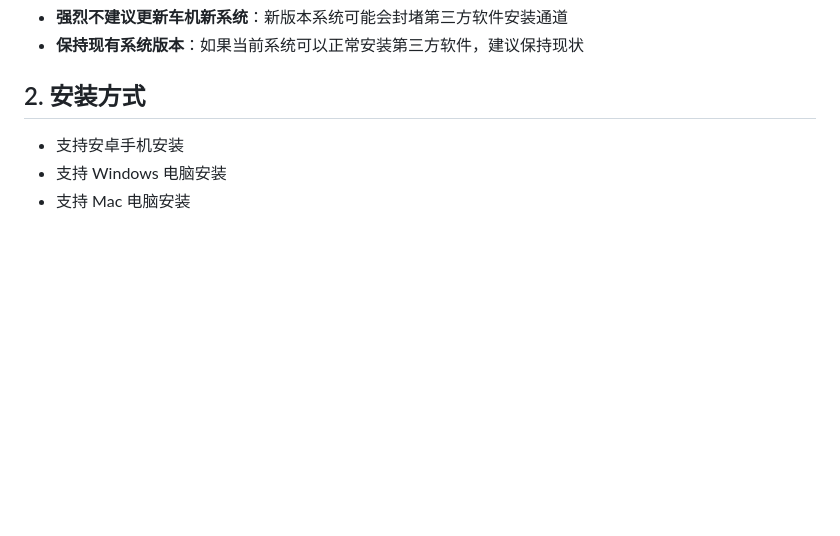
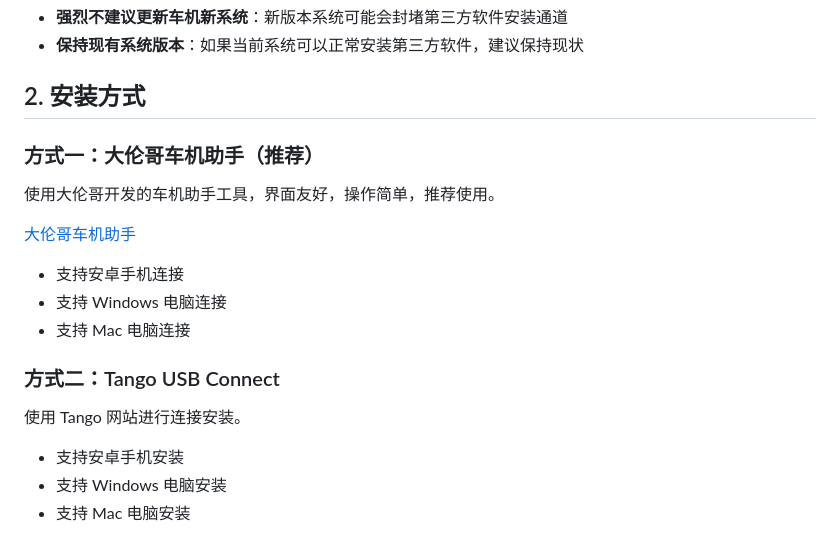
Before and after one commit to jyz0501/jetour-adbtool-usage, a Markdown page: README.md, the part around the change. GitHub-like rendering; blank space fills up the shorter version.

```diff
--- a/README.md
+++ b/README.md
@@ -23,6 +23,18 @@
 
 
 ## 2. 安装方式
+
+### 方式一：大伦哥车机助手（推荐）
+使用大伦哥开发的车机助手工具，界面友好，操作简单，推荐使用。
+
+[大伦哥车机助手](https://jyz0501.github.io/jetour_adb_tool/)
+
+- 支持安卓手机连接
+- 支持 Windows 电脑连接
+- 支持 Mac 电脑连接
+
+### 方式二：Tango USB Connect
+使用 Tango 网站进行连接安装。
 
 - 支持安卓手机安装
 - 支持 Windows 电脑安装
```
Also changed, not shown: img/other2.jpg (renamed from img/other2@0.75x.jpg), 2 other files.
